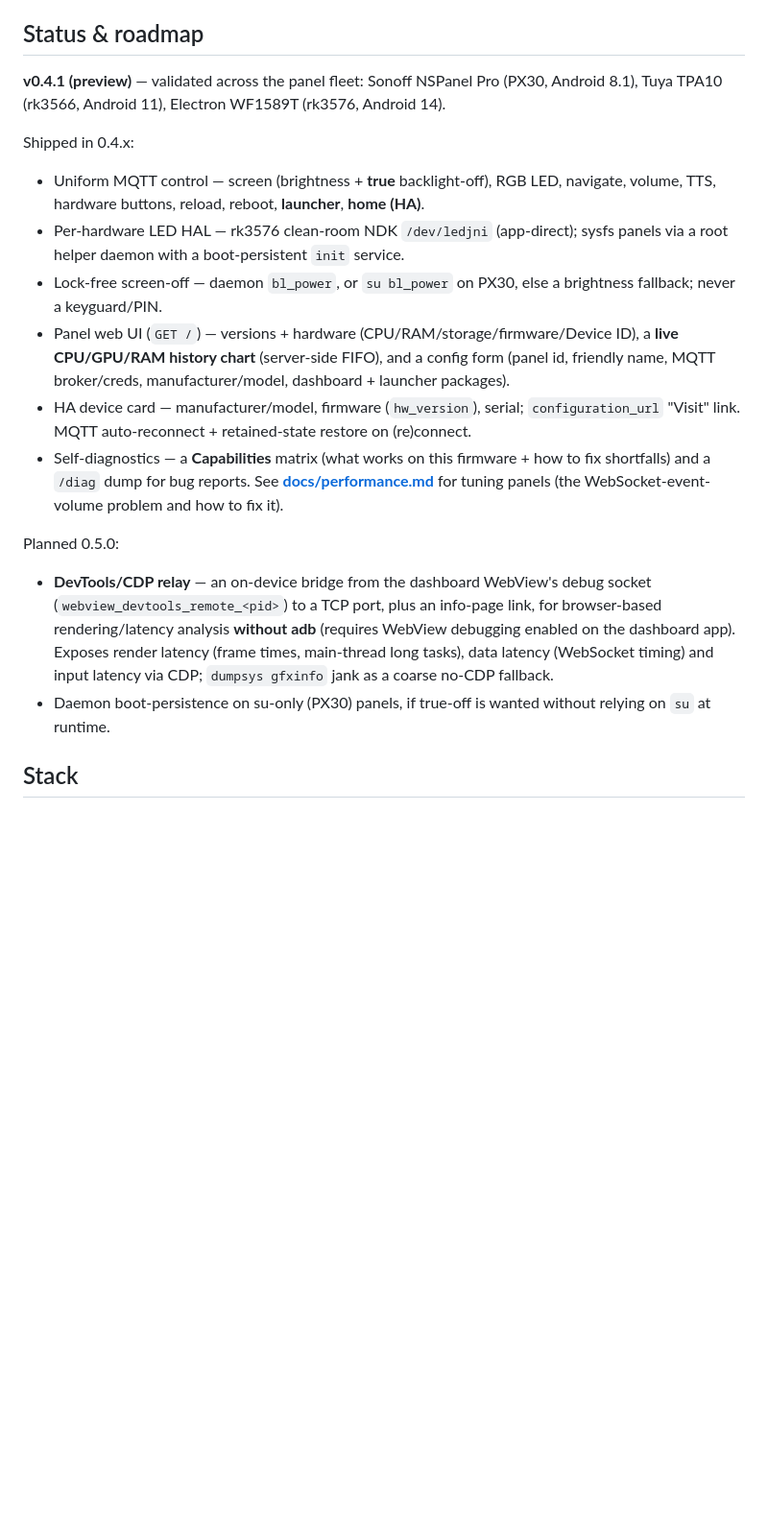
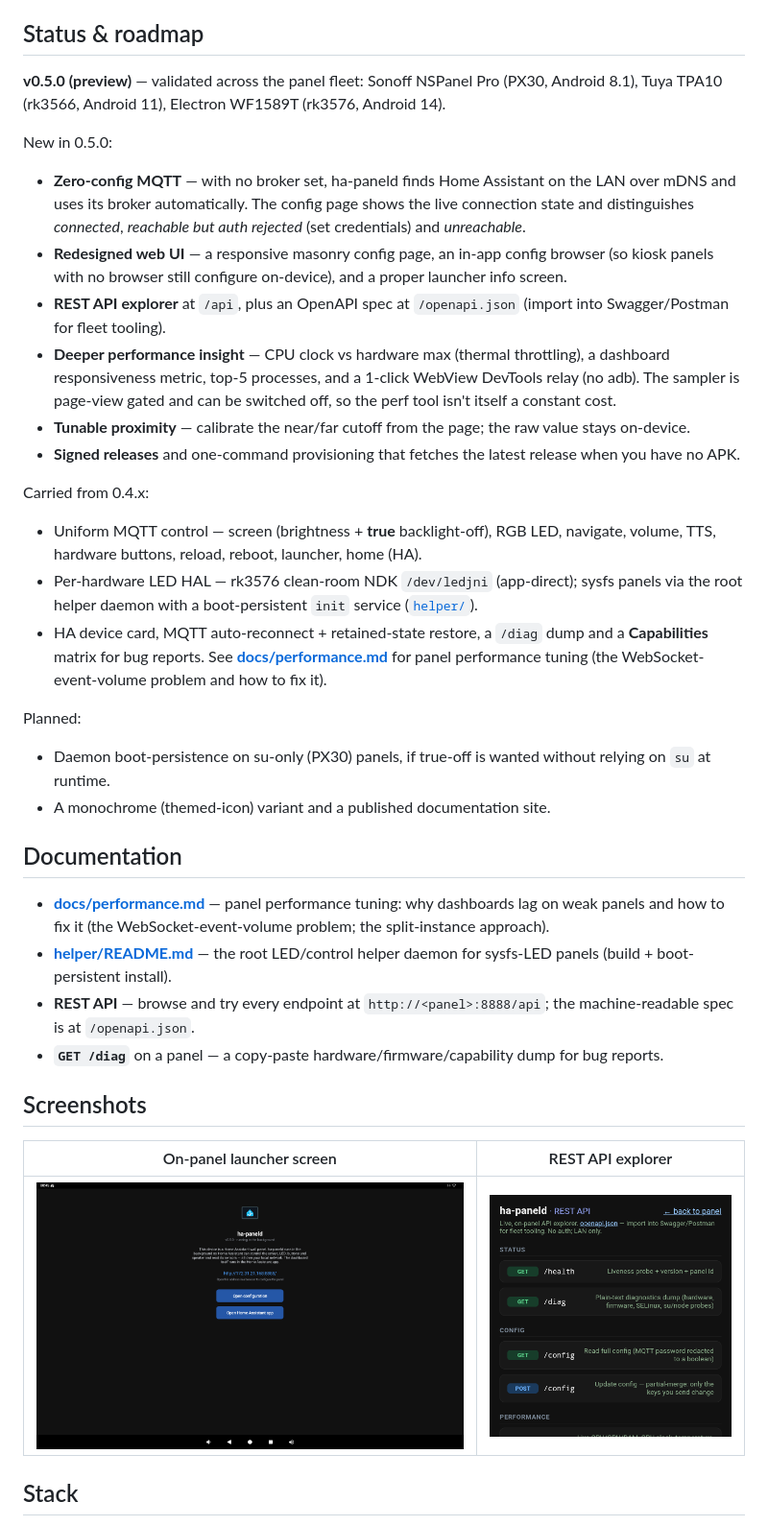
Before and after one commit to maxlyth/ha-paneld, a Markdown page: README.md, the part around one of its changes. Shown at 96% size. Drawn GitHub-style; pictures changed too: docs/img/api-explorer.png (added), docs/img/launcher.png (added); blank space fills up the shorter version.

```diff
--- a/README.md
+++ b/README.md
@@ -226,35 +246,55 @@ means you can never publish an in-place update again. Never commit the keystore
 
 ## Status & roadmap
 
-**v0.4.1 (preview)** — validated across the panel fleet: Sonoff NSPanel Pro (PX30, Android 8.1),
+**v0.5.0 (preview)** — validated across the panel fleet: Sonoff NSPanel Pro (PX30, Android 8.1),
 Tuya TPA10 (rk3566, Android 11), Electron WF1589T (rk3576, Android 14).
 
-Shipped in 0.4.x:
+New in 0.5.0:
+
+- **Zero-config MQTT** — with no broker set, ha-paneld finds Home Assistant on the LAN over mDNS and
+  uses its broker automatically. The config page shows the live connection state and distinguishes
+  *connected*, *reachable but auth rejected* (set credentials) and *unreachable*.
+- **Redesigned web UI** — a responsive masonry config page, an in-app config browser (so kiosk panels
+  with no browser still configure on-device), and a proper launcher info screen.
+- **REST API explorer** at `/api`, plus an OpenAPI spec at `/openapi.json` (import into Swagger/Postman
+  for fleet tooling).
+- **Deeper performance insight** — CPU clock vs hardware max (thermal throttling), a dashboard
+  responsiveness metric, top-5 processes, and a 1-click WebView DevTools relay (no adb). The sampler
+  is page-view gated and can be switched off, so the perf tool isn't itself a constant cost.
+- **Tunable proximity** — calibrate the near/far cutoff from the page; the raw value stays on-device.
+- **Signed releases** and one-command provisioning that fetches the latest release when you have no APK.
+
+Carried from 0.4.x:
 
 - Uniform MQTT control — screen (brightness + **true** backlight-off), RGB LED, navigate, volume,
-  TTS, hardware buttons, reload, reboot, **launcher**, **home (HA)**.
-- Per-hardware LED HAL — rk3576 clean-room NDK `/dev/ledjni` (app-direct); sysfs panels via a root
-  helper daemon with a boot-persistent `init` service.
-- Lock-free screen-off — daemon `bl_power`, or `su bl_power` on PX30, else a brightness fallback;
-  never a keyguard/PIN.
-- Panel web UI (`GET /`) — versions + hardware (CPU/RAM/storage/firmware/Device ID), a **live
-  CPU/GPU/RAM history chart** (server-side FIFO), and a config form (panel id, friendly name, MQTT
-  broker/creds, manufacturer/model, dashboard + launcher packages).
-- HA device card — manufacturer/model, firmware (`hw_version`), serial; `configuration_url` "Visit"
-  link. MQTT auto-reconnect + retained-state restore on (re)connect.
-- Self-diagnostics — a **Capabilities** matrix (what works on this firmware + how to fix shortfalls)
-  and a `/diag` dump for bug reports. See **[docs/performance.md](docs/performance.md)** for tuning
-  panels (the WebSocket-event-volume problem and how to fix it).
+  TTS, hardware buttons, reload, reboot, launcher, home (HA).
+- Per-hardware LED HAL — rk3576 clean-room NDK `/dev/ledjni` (app-direct); sysfs panels via the root
+  helper daemon with a boot-persistent `init` service ([`helper/`](helper/)).
+- HA device card, MQTT auto-reconnect + retained-state restore, a `/diag` dump and a **Capabilities**
+  matrix for bug reports. See **[docs/performance.md](docs/performance.md)** for panel performance
+  tuning (the WebSocket-event-volume problem and how to fix it).
 
-Planned 0.5.0:
+Planned:
 
-- **DevTools/CDP relay** — an on-device bridge from the dashboard WebView's debug socket
-  (`webview_devtools_remote_<pid>`) to a TCP port, plus an info-page link, for browser-based
-  rendering/latency analysis **without adb** (requires WebView debugging enabled on the dashboard
-  app). Exposes render latency (frame times, main-thread long tasks), data latency (WebSocket
-  timing) and input latency via CDP; `dumpsys gfxinfo` jank as a coarse no-CDP fallback.
 - Daemon boot-persistence on su-only (PX30) panels, if true-off is wanted without relying on `su`
   at runtime.
+- A monochrome (themed-icon) variant and a published documentation site.
+
+## Documentation
+
+- **[docs/performance.md](docs/performance.md)** — panel performance tuning: why dashboards lag on
+  weak panels and how to fix it (the WebSocket-event-volume problem; the split-instance approach).
+- **[helper/README.md](helper/README.md)** — the root LED/control helper daemon for sysfs-LED panels
+  (build + boot-persistent install).
+- **REST API** — browse and try every endpoint at `http://<panel>:8888/api`; the machine-readable
+  spec is at `/openapi.json`.
+- **`GET /diag`** on a panel — a copy-paste hardware/firmware/capability dump for bug reports.
+
+## Screenshots
+
+| On-panel launcher screen | REST API explorer |
+|---|---|
+| ![ha-paneld launcher screen](docs/img/launcher.png) | ![REST API explorer](docs/img/api-explorer.png) |
 
 ## Stack
 
```
Also changed, not shown: other parts of README.md (+35 -15 lines), CHANGELOG.md (+1 -1 lines), docs/img/config-ui.png (added).
